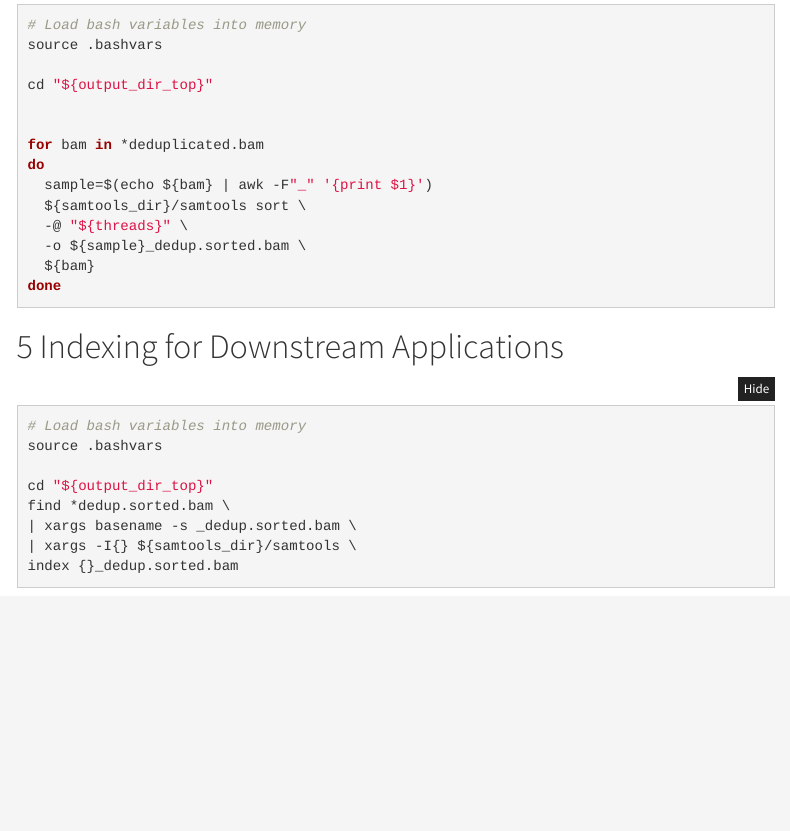
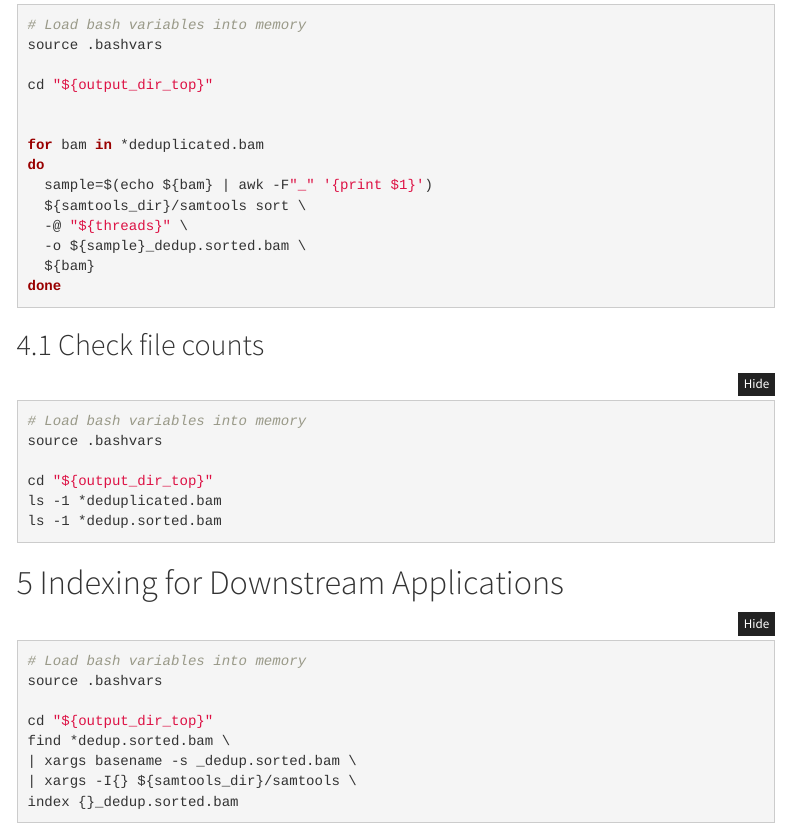
Before and after one commit to sr320/ceasmallr, an R Markdown document (code/02.10-bismark-deduplication.Rmd): the page in a window 1100 px wide, from 2210 px down. Rendered offline with R 4.5, knitr and Pandoc, with nearby package versions; menus at the side of the page are left out.

Commit message:
add chunk to confirm number of output sorted bams in 02.10-bismark-deduplication.Rmd

````diff
--- a/code/02.10-bismark-deduplication.Rmd
+++ b/code/02.10-bismark-deduplication.Rmd
@@ -143,7 +143,15 @@ do
   ${bam}
 done
 ```
+## Check file counts
+```{bash check-sorted-bam-file-counts, engine='bash', eval=FALSE}
+# Load bash variables into memory
+source .bashvars
 
+cd "${output_dir_top}"
+ls -1 *deduplicated.bam
+ls -1 *dedup.sorted.bam
+```
 
 # Indexing for Downstream Applications
 ```{r indexing, engine='bash', eval=FALSE}
````
